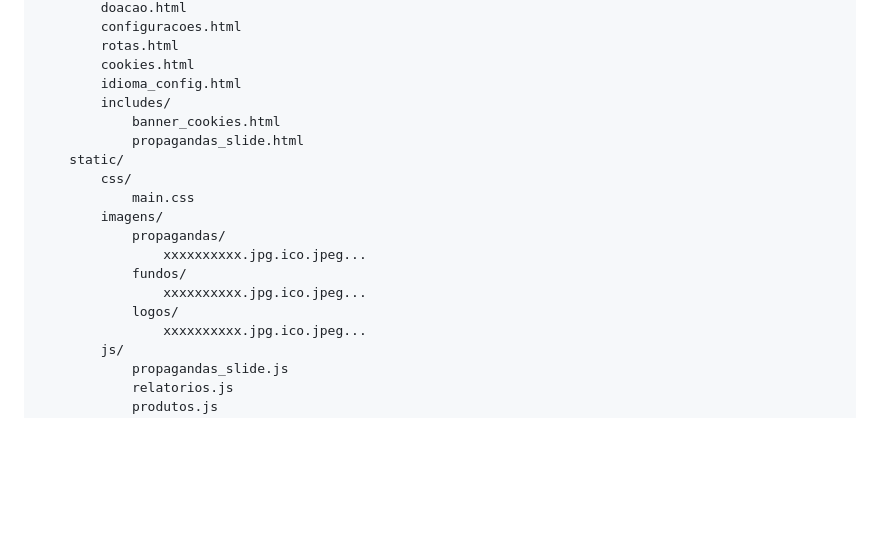
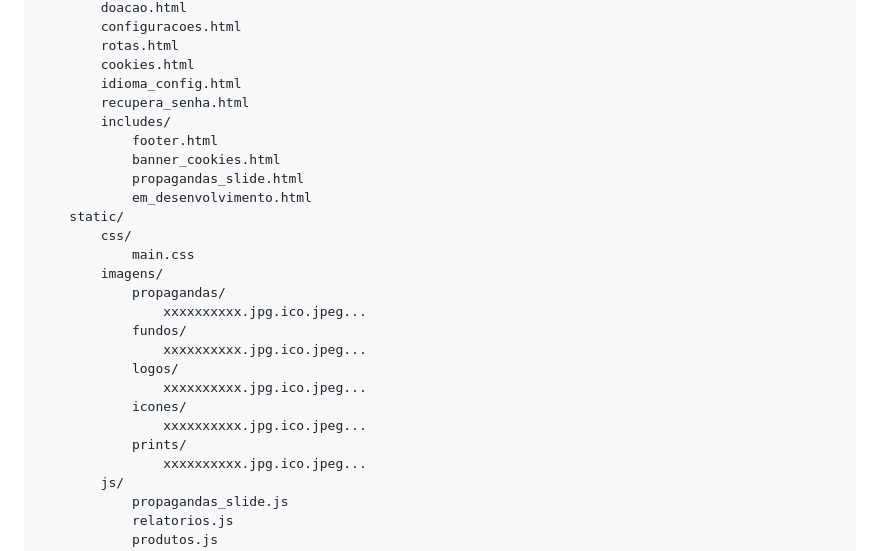
Before and after one commit to SVDev2/PDV_SV_MAXGUI-2, a Markdown page: README.md, the part around the change. GitHub-like rendering; blank space fills up the shorter version.

Commit message:
atualizei a estrutura de pastas mostrado no README

```diff
--- a/README.md
+++ b/README.md
@@ -59,9 +59,12 @@ site_PDV_SV_MAXGUI-2/
         rotas.html
         cookies.html
         idioma_config.html
+        recupera_senha.html
         includes/
+            footer.html
             banner_cookies.html
             propagandas_slide.html
+            em_desenvolvimento.html
     static/
         css/
             main.css
@@ -71,6 +74,10 @@ site_PDV_SV_MAXGUI-2/
             fundos/
                 xxxxxxxxxx.jpg.ico.jpeg...
             logos/
+                xxxxxxxxxx.jpg.ico.jpeg...
+            icones/
+                xxxxxxxxxx.jpg.ico.jpeg...
+            prints/
                 xxxxxxxxxx.jpg.ico.jpeg...
         js/
             propagandas_slide.js
```
